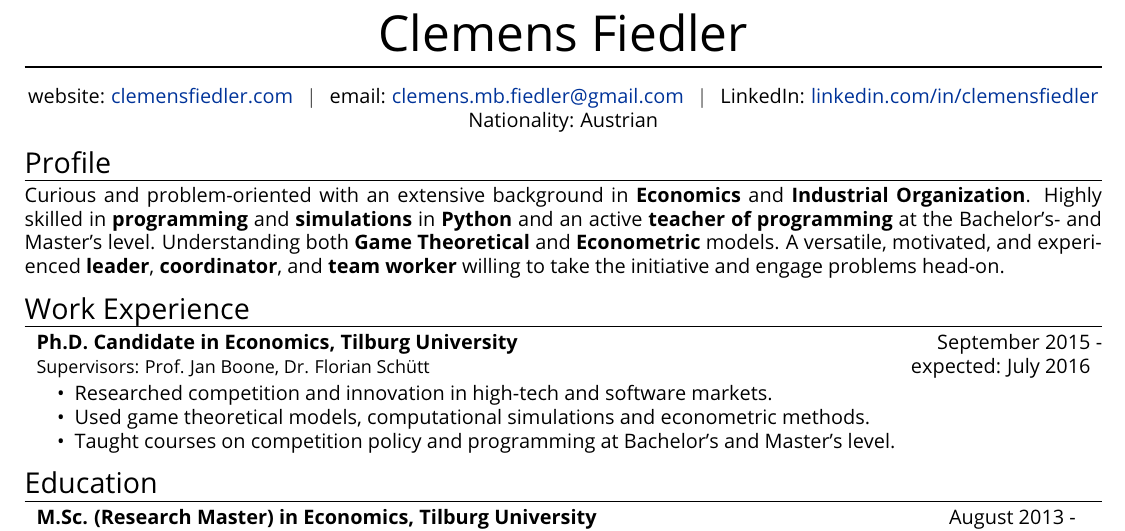
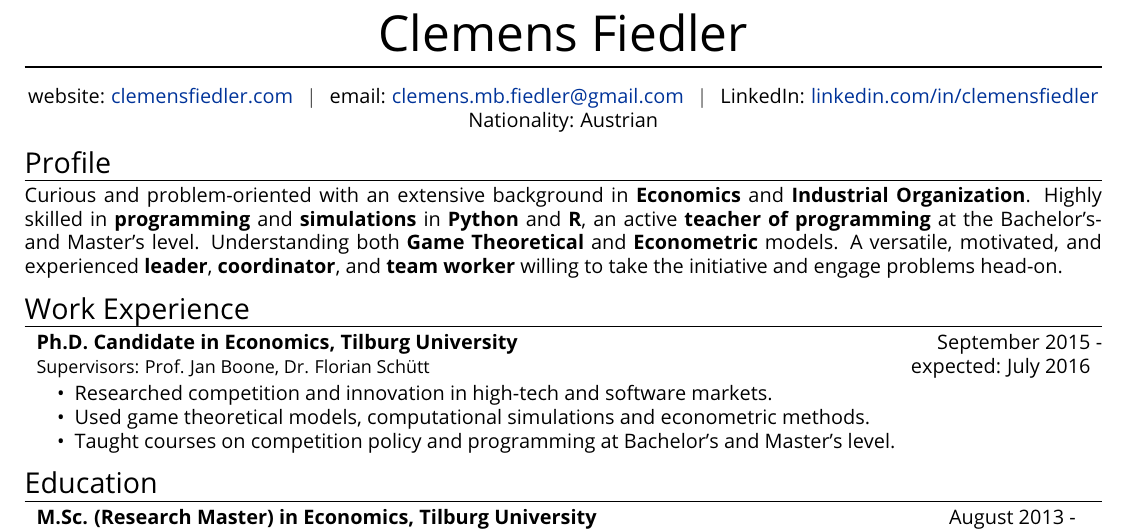
Before and after one commit to clemensfiedler/CurriculumVitae, a LaTeX CV (CurriculumVitae.tex): part of the page, cut so that both start at the same text. Compiled offline with pdfLaTeX.

Commit message:
minor change

```diff
--- a/CurriculumVitae.tex
+++ b/CurriculumVitae.tex
@@ -75,7 +75,7 @@ Nationality: Austrian %$~~\vert~~$ phone: +31 6 40279054 $\vert$ address: Profes
 \section{Profile}
 
 \justify{
-Curious and problem-oriented with an extensive background in \textbf{Economics} and \textbf{Industrial Organization}. Highly skilled in \textbf{programming} and  \textbf{simulations} in \textbf{Python} and an active \textbf{teacher of programming} at the Bachelor's- and Master's level. Understanding both \textbf{Game Theoretical} and \textbf{Econometric} models. A versatile, motivated, and experienced \textbf{leader}, \textbf{coordinator}, and \textbf{team worker} willing to take the initiative and engage problems head-on.}
+Curious and problem-oriented with an extensive background in \textbf{Economics} and \textbf{Industrial Organization}. Highly skilled in \textbf{programming} and  \textbf{simulations} in \textbf{Python} and \textbf{R}, an active \textbf{teacher of programming} at the Bachelor's- and Master's level. Understanding both \textbf{Game Theoretical} and \textbf{Econometric} models. A versatile, motivated, and experienced \textbf{leader}, \textbf{coordinator}, and \textbf{team worker} willing to take the initiative and engage problems head-on.}
 
 \section{Work Experience}
 
```
